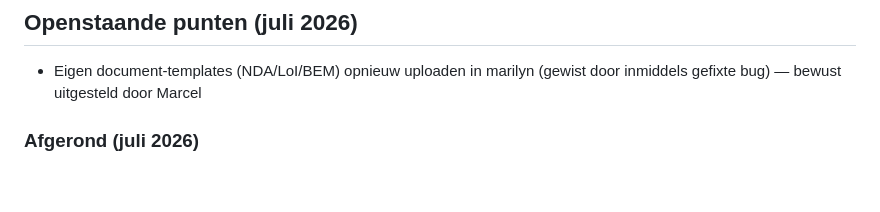
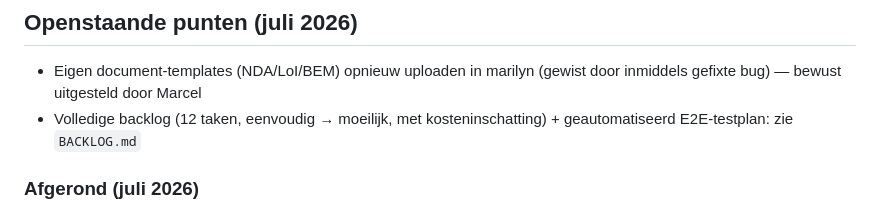
Before and after one commit to marcelbisschops-ux/koersvoormorgen, a Markdown page: CLAUDE.md, the part around the change. GitHub-like rendering; blank space fills up the shorter version.

Commit message:
Backlog toegevoegd: 12 taken geordend op moeilijkheid, met kosteninschatting en E2E-testplan
Co-Authored-By: Claude Sonnet 5 <noreply@anthropic.com>

```diff
--- a/CLAUDE.md
+++ b/CLAUDE.md
@@ -54,6 +54,7 @@ Eigenaar: Marcel Bisschops (Bisschops Financing B.V.).
 
 ## Openstaande punten (juli 2026)
 - Eigen document-templates (NDA/LoI/BEM) opnieuw uploaden in marilyn (gewist door inmiddels gefixte bug) — bewust uitgesteld door Marcel
+- Volledige backlog (12 taken, eenvoudig → moeilijk, met kosteninschatting) + geautomatiseerd E2E-testplan: zie `BACKLOG.md`
 
 ### Afgerond (juli 2026)
 - Stap 3 adviseursportaal: contracten-flow (NDA/LoI/BEM/Excl) achter het module-slot `contracten` — knoppen in het begeleider-dashboard van mna.html checken nu `modules.contracten`
```
Also changed, not shown: BACKLOG.md (added, +58 -0 lines).
